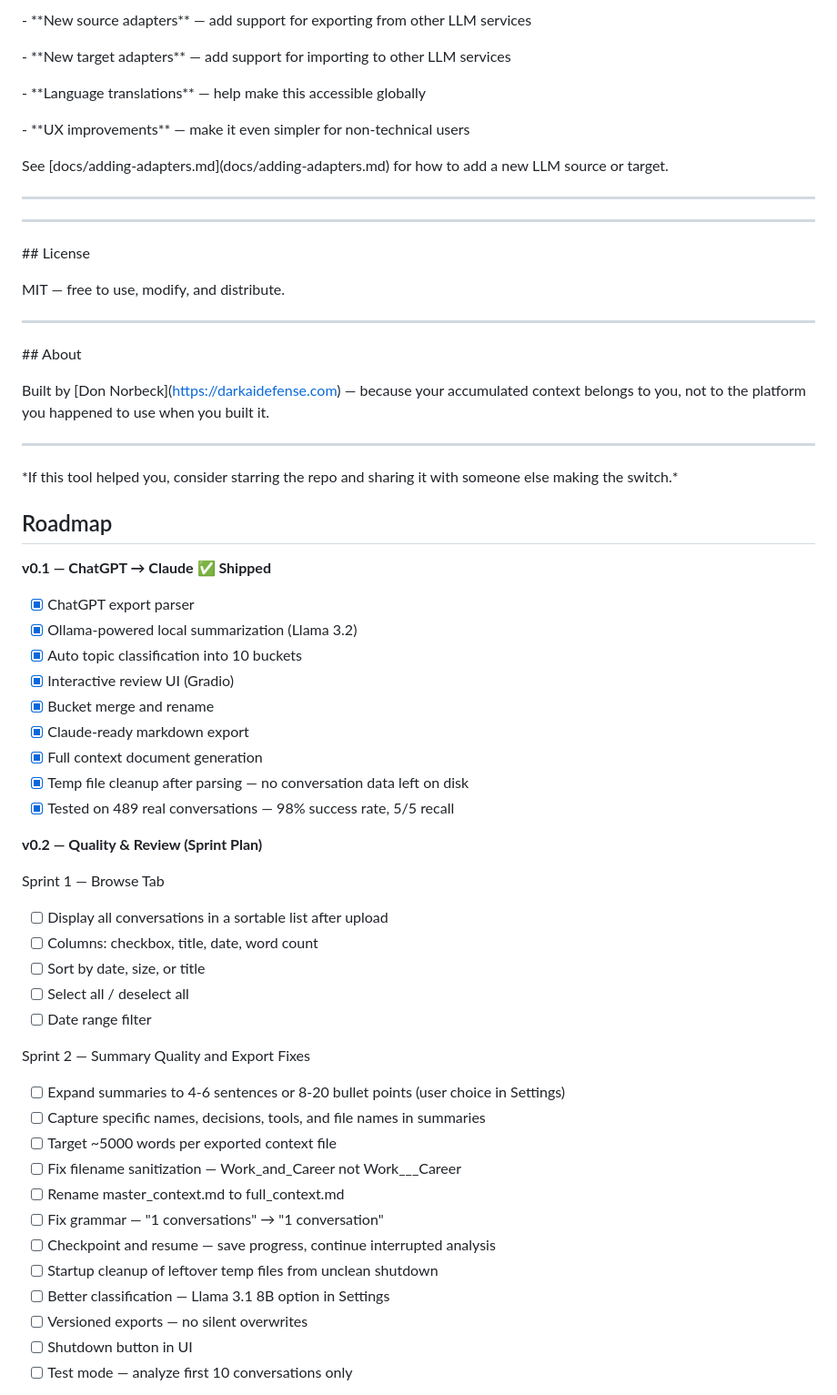
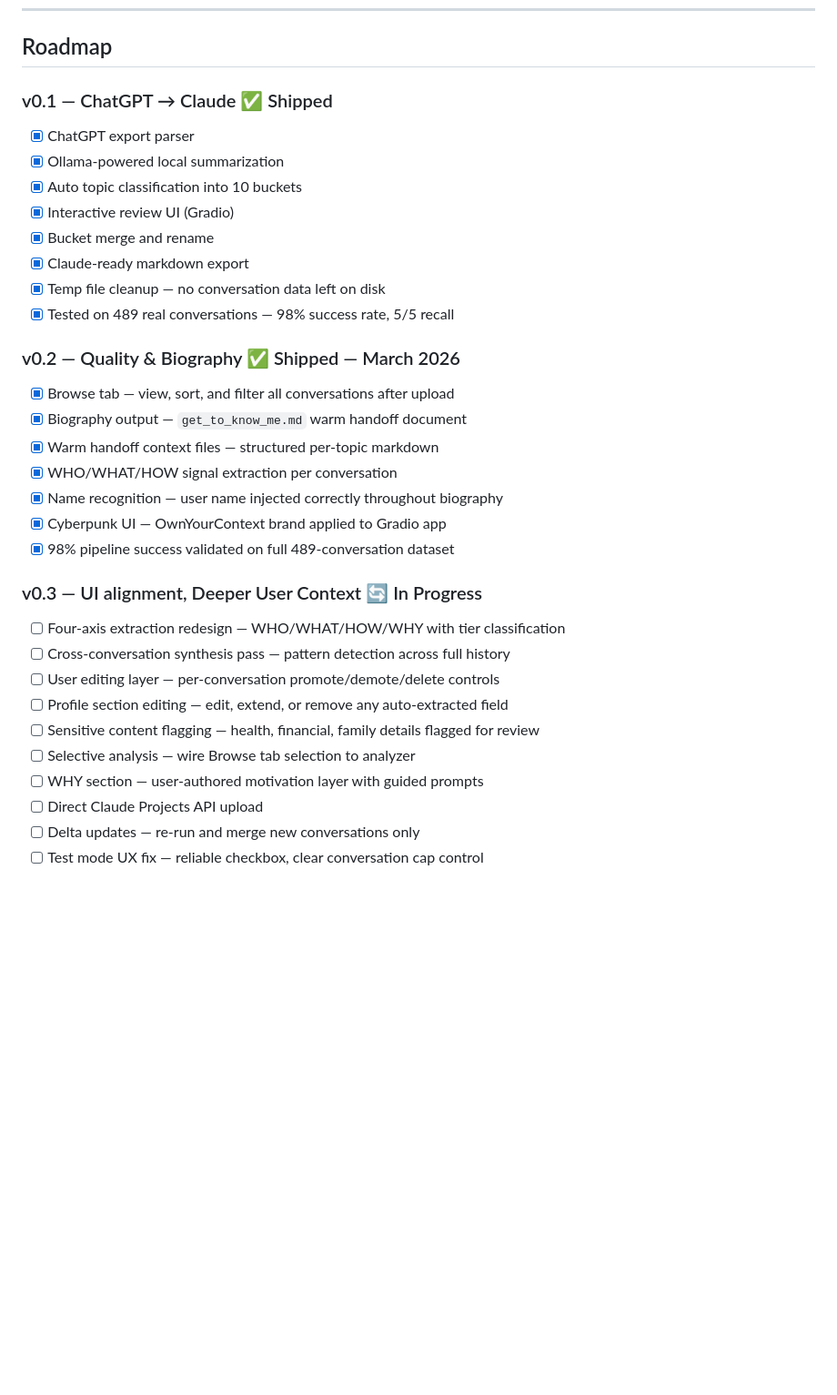
Before and after one commit to Don-Norbeck/llm-conversation-memory-migrator, a Markdown page: README.md, the part around one of its changes. Shown at 91% size. Drawn GitHub-style; blank space fills up the shorter version.

```diff
--- a/README.md
+++ b/README.md
@@ -382,86 +177,33 @@ This project welcomes contributions, especially:
-\- \*\*New source adapters\*\* — add support for exporting from other LLM services
-
-\- \*\*New target adapters\*\* — add support for importing to other LLM services
-
-\- \*\*Language translations\*\* — help make this accessible globally
-
-\- \*\*UX improvements\*\* — make it even simpler for non-technical users
-
-
-
-See \[docs/adding-adapters.md](docs/adding-adapters.md) for how to add a new LLM source or target.
-
-
-
----
-
-
-
----
-
-
-
-\## License
-
-
-
-MIT — free to use, modify, and distribute.
-
-
-
----
-
-
-
-\## About
-
-
-
-Built by \[Don Norbeck](https://darkaidefense.com) — because your accumulated context belongs to you, not to the platform you happened to use when you built it.
-
-
-
----
-
-
-
-\*If this tool helped you, consider starring the repo and sharing it with someone else making the switch.\*
-
-
-
 ## Roadmap
 
-**v0.1 — ChatGPT → Claude ✅ Shipped**
+### v0.1 — ChatGPT → Claude ✅ Shipped
 - [x] ChatGPT export parser
-- [x] Ollama-powered local summarization (Llama 3.2)
+- [x] Ollama-powered local summarization
 - [x] Auto topic classification into 10 buckets
 - [x] Interactive review UI (Gradio)
 - [x] Bucket merge and rename
 - [x] Claude-ready markdown export
-- [x] Full context document generation
-- [x] Temp file cleanup after parsing — no conversation data left on disk
+- [x] Temp file cleanup — no conversation data left on disk
 - [x] Tested on 489 real conversations — 98% success rate, 5/5 recall
 
-**v0.2 — Quality & Review (Sprint Plan)**
+### v0.2 — Quality & Biography ✅ Shipped — March 2026
+- [x] Browse tab — view, sort, and filter all conversations after upload
+- [x] Biography output — `get_to_know_me.md` warm handoff document
+- [x] Warm handoff context files — structured per-topic markdown
+- [x] WHO/WHAT/HOW signal extraction per conversation
+- [x] Name recognition — user name injected correctly throughout biography
+- [x] Cyberpunk UI — OwnYourContext brand applied to Gradio app
+- [x] 98% pipeline success validated on full 489-conversation dataset
 
-Sprint 1 — Browse Tab
-- [ ] Display all conversations in a sortable list after upload
-- [ ] Columns: checkbox, title, date, word count
-- [ ] Sort by date, size, or title
-- [ ] Select all / deselect all
-- [ ] Date range filter
+### v0.3 — UI alignment, Deeper User Context  🔄 In Progress
+- [ ] Four-axis extraction redesign — WHO/WHAT/HOW/WHY with tier classification
+- [ ] Cross-conversation synthesis pass — pattern detection across full history
+- [ ] User editing layer — per-conversation promote/demote/delete controls
+- [ ] Profile section editing — edit, extend, or remove any auto-extracted field
+- [ ] Sensitive content flagging — health, financial, family details flagged for review
+- [ ] Selective analysis — wire Browse tab selection to analyzer
+- [ ] WHY section — user-authored motivation layer with guided prompts
+- [ ] Direct Claude Projects API upload
+- [ ] Delta updates — re-run and merge new conversations only
+- [ ] Test mode UX fix — reliable checkbox, clear conversation cap control
 
-Sprint 2 — Summary Quality and Export Fixes
-- [ ] Expand summaries to 4-6 sentences or 8-20 bullet points (user choice in Settings)
-- [ ] Capture specific names, decisions, tools, and file names in summaries
-- [ ] Target ~5000 words per exported context file
-- [ ] Fix filename sanitization — Work_and_Career not Work___Career
-- [ ] Rename master_context.md to full_context.md
-- [ ] Fix grammar — "1 conversations" → "1 conversation"
-- [ ] Checkpoint and resume — save progress, continue interrupted analysis
-- [ ] Startup cleanup of leftover temp files from unclean shutdown
-- [ ] Better classification — Llama 3.1 8B option in Settings
-- [ ] Versioned exports — no silent overwrites
-- [ ] Shutdown button in UI
-- [ ] Test mode — analyze first 10 conversations only
-
```
Also changed, not shown: other parts of README.md (+147 -339 lines).
